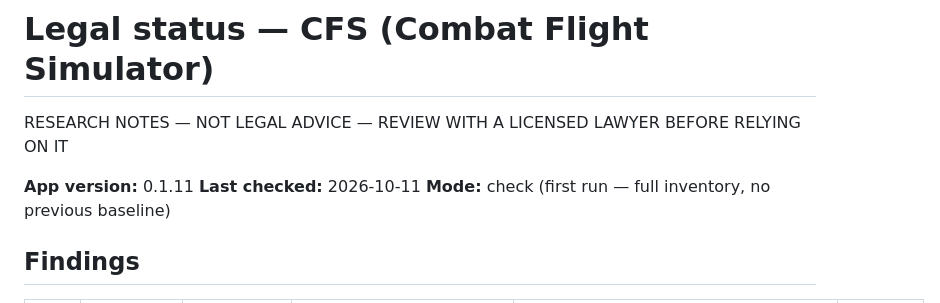
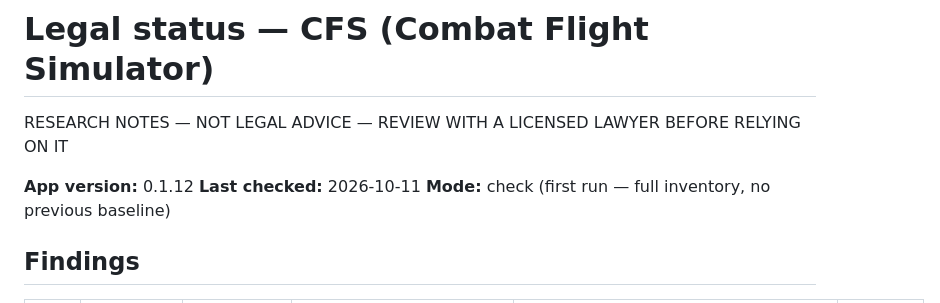
Before and after one commit to briefcasejona/CFS, a Markdown page: legal/LEGAL-STATUS.md, the part around the change. GitHub-like rendering.

Commit message:
legal: status at v0.1.12

```diff
--- a/legal/LEGAL-STATUS.md
+++ b/legal/LEGAL-STATUS.md
@@ -2,7 +2,7 @@
 
 RESEARCH NOTES — NOT LEGAL ADVICE — REVIEW WITH A LICENSED LAWYER BEFORE RELYING ON IT
 
-**App version:** 0.1.11
+**App version:** 0.1.12
 **Last checked:** 2026-10-11
 **Mode:** check (first run — full inventory, no previous baseline)
 
```
